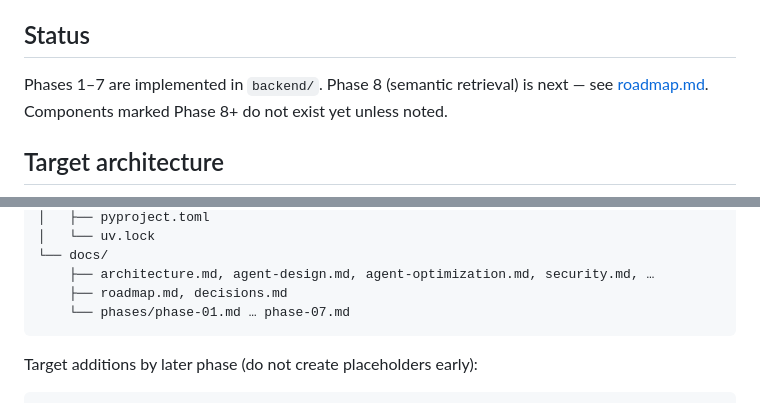
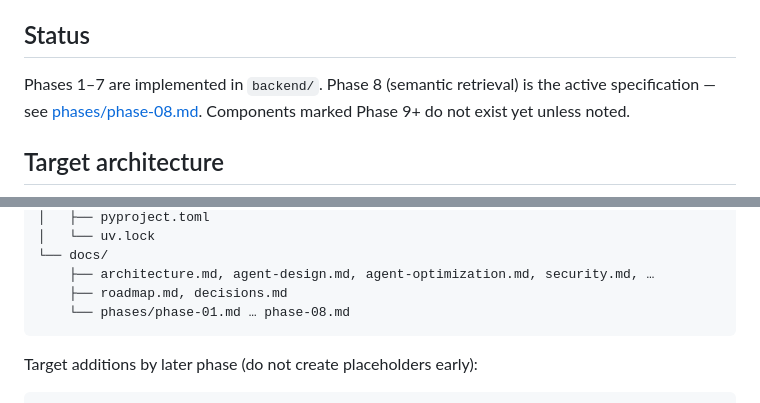
Before and after one commit to eli22443/ai-agent-platform, a Markdown page: docs/architecture.md, 2 parts joined by grey strips. Drawn GitHub-style.

````diff
--- a/docs/architecture.md
+++ b/docs/architecture.md
@@ -15,7 +15,7 @@ This document describes the target architecture. Every component is annotated wi
 
 ## Status
 
-Phases 1–7 are implemented in `backend/`. Phase 8 (semantic retrieval) is next — see [roadmap.md](roadmap.md). Components marked Phase 8+ do not exist yet unless noted.
+Phases 1–7 are implemented in `backend/`. Phase 8 (semantic retrieval) is the active specification — see [phases/phase-08.md](phases/phase-08.md). Components marked Phase 9+ do not exist yet unless noted.
 
 ## Target architecture
 
@@ -238,7 +238,7 @@ ai-agent-platform/
 └── docs/
     ├── architecture.md, agent-design.md, agent-optimization.md, security.md, …
     ├── roadmap.md, decisions.md
-    └── phases/phase-01.md … phase-07.md
+    └── phases/phase-01.md … phase-08.md
 ```
 
 Target additions by later phase (do not create placeholders early):
````
Also changed, not shown: README.md (+4 -4 lines).
